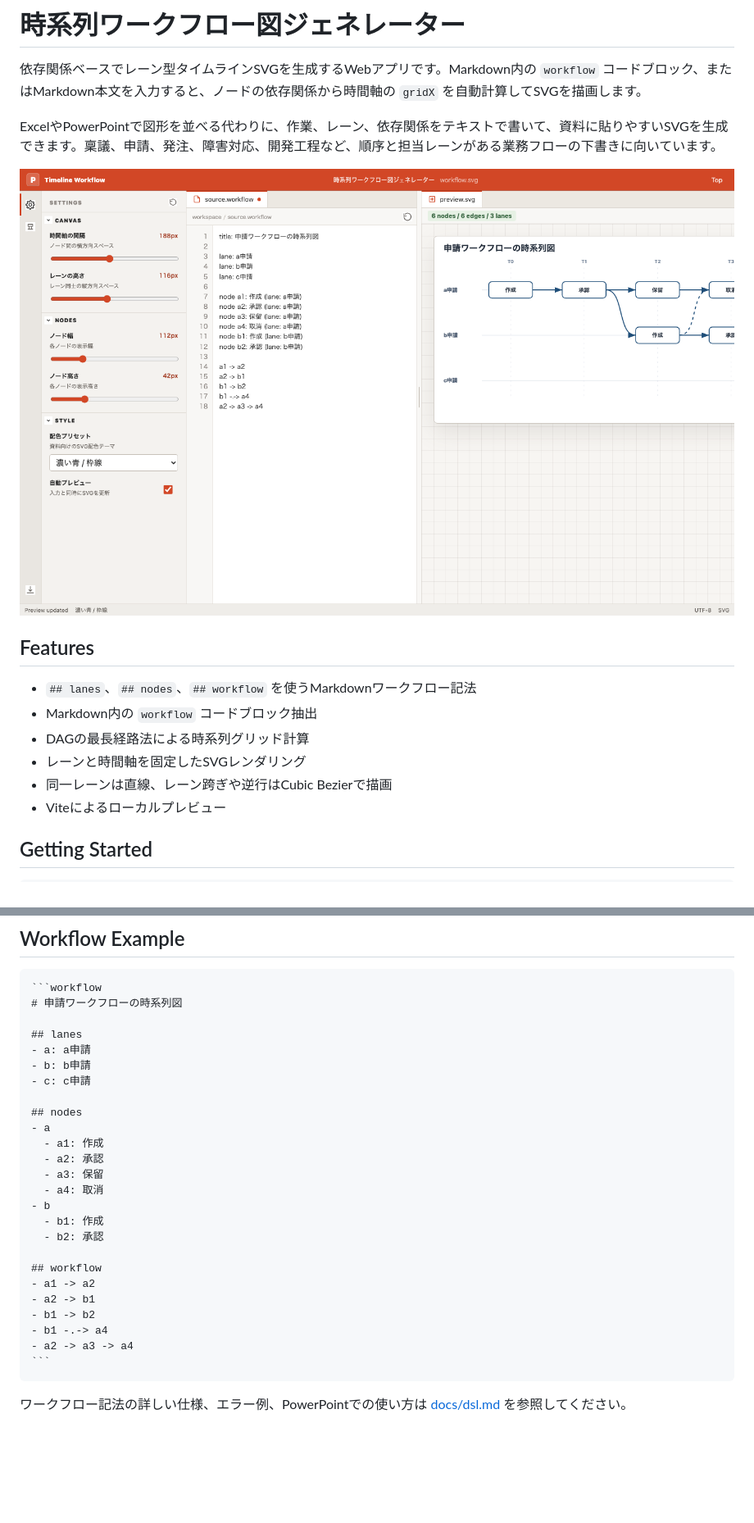
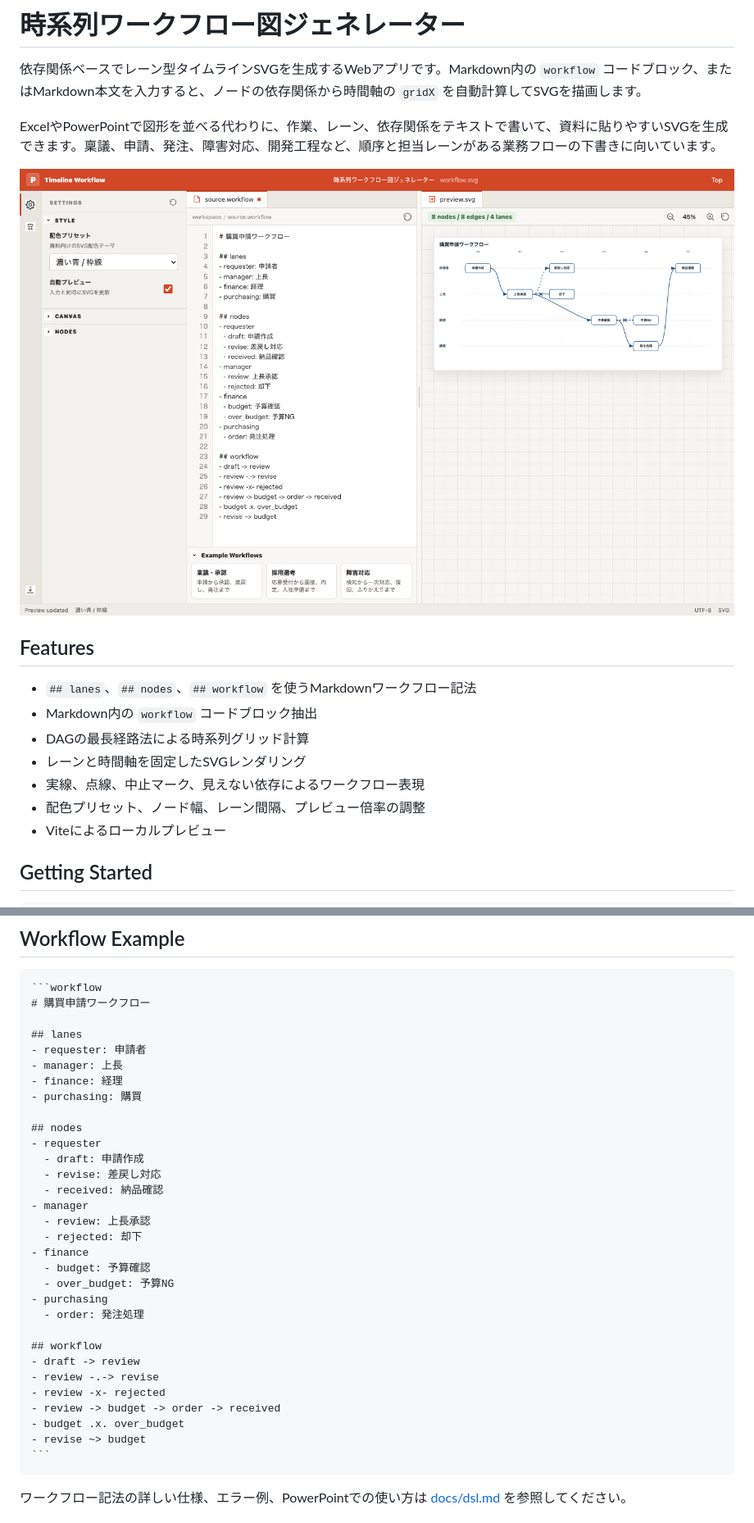
Before and after one commit to zohiro00/timeline-workflow-generator, a Markdown page: README.md, 2 parts joined by grey strips. Shown at 82% size. GitHub-like rendering; pictures changed too: docs/assets/engine-desktop.png; blank space fills up the shorter version.

Commit message:
[codex] Sync README and engine capture flow (#25)
* Add engine README audit

* Implement engine README audit followups

* Remove PR-only audit document

* Ignore local pnpm store

`````diff
--- a/README.md
+++ b/README.md
@@ -12,7 +12,8 @@ ExcelやPowerPointで図形を並べる代わりに、作業、レーン、依
 - Markdown内の `workflow` コードブロック抽出
 - DAGの最長経路法による時系列グリッド計算
 - レーンと時間軸を固定したSVGレンダリング
-- 同一レーンは直線、レーン跨ぎや逆行はCubic Bezierで描画
+- 実線、点線、中止マーク、見えない依存によるワークフロー表現
+- 配色プリセット、ノード幅、レーン間隔、プレビュー倍率の調整
 - Viteによるローカルプレビュー
 
 ## Getting Started
@@ -46,29 +47,35 @@ pnpm run build
 
 ````markdown
 ```workflow
-# 申請ワークフローの時系列図
+# 購買申請ワークフロー
 
 ## lanes
-- a: a申請
-- b: b申請
-- c: c申請
+- requester: 申請者
+- manager: 上長
+- finance: 経理
+- purchasing: 購買
 
 ## nodes
-- a
-  - a1: 作成
-  - a2: 承認
-  - a3: 保留
-  - a4: 取消
-- b
-  - b1: 作成
-  - b2: 承認
+- requester
+  - draft: 申請作成
+  - revise: 差戻し対応
+  - received: 納品確認
+- manager
+  - review: 上長承認
+  - rejected: 却下
+- finance
+  - budget: 予算確認
+  - over_budget: 予算NG
+- purchasing
+  - order: 発注処理
 
 ## workflow
-- a1 -> a2
-- a2 -> b1
-- b1 -> b2
-- b1 -.-> a4
-- a2 -> a3 -> a4
+- draft -> review
+- review -.-> revise
+- review -x- rejected
+- review -> budget -> order -> received
+- budget .x. over_budget
+- revise ~> budget
 ```
 ````
 
`````
Also changed, not shown: docs/development/tooling.md (+2 -1 lines), 7 other files.
